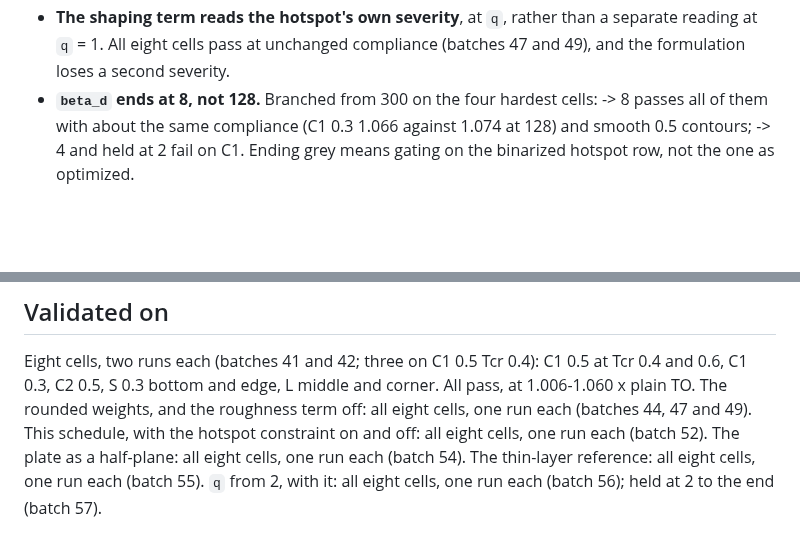
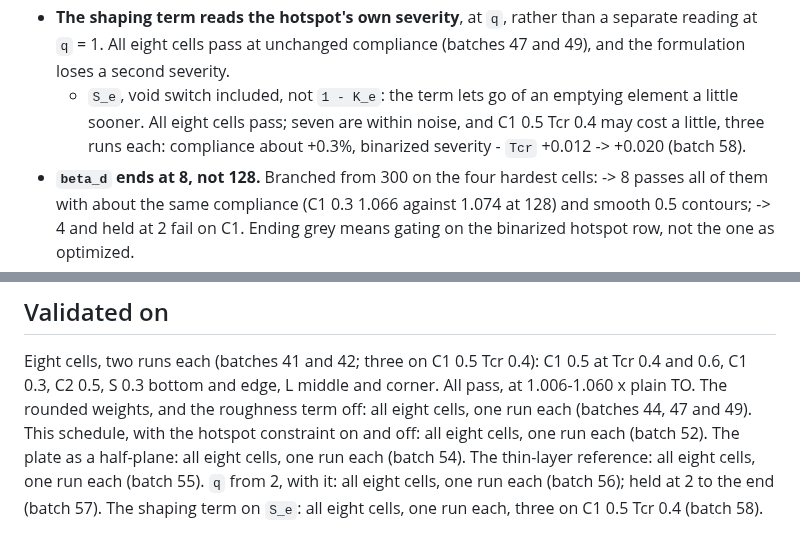
Before and after one commit to jesse-li-agent-projects/spacetime-topology-optimization, a Markdown page: configs/laplace_continuation.md, 2 parts joined by grey strips. Rendered like a GitHub page; blank space fills up the shorter version.

Commit message:
laplace_continuation: batch 58, the shaping term on S_e
Co-Authored-By: Claude Opus 5.5 <noreply@anthropic.com>
Claude-Session: https://claude.ai/code/session_01NauzxwKpBKSKPYjXgSokTN

```diff
--- a/configs/laplace_continuation.md
+++ b/configs/laplace_continuation.md
@@ -35,6 +35,10 @@ is 2 throughout.
 - **The shaping term reads the hotspot's own severity**, at `q`, rather than a separate
   reading at `q` = 1. All eight cells pass at unchanged compliance (batches 47 and 49),
   and the formulation loses a second severity.
+  - `S_e`, void switch included, not `1 - K_e`: the term lets go of an emptying element
+    a little sooner. All eight cells pass; seven are within noise, and C1 0.5 Tcr 0.4 may
+    cost a little, three runs each: compliance about +0.3%, binarized severity - `Tcr`
+    +0.012 -> +0.020 (batch 58).
 - **`beta_d` ends at 8, not 128.** Branched from 300 on the four hardest cells: -> 8
   passes all of them with about the same compliance (C1 0.3 1.066 against 1.074 at
   128) and smooth 0.5 contours; -> 4 and held at 2 fail on C1. Ending grey means gating
@@ -87,4 +91,5 @@ one run each (batches 44, 47 and 49). This schedule, with the hotspot constraint
 all eight cells, one run each (batch 52). The plate as a half-plane: all eight cells, one
 run each (batch 54). The thin-layer reference: all eight cells, one run each (batch 55).
 `q` from 2, with it: all eight cells, one run each (batch 56); held at 2 to the end
-(batch 57).
+(batch 57). The shaping term on `S_e`: all eight cells, one run each, three on C1 0.5 Tcr
+0.4 (batch 58).
```
